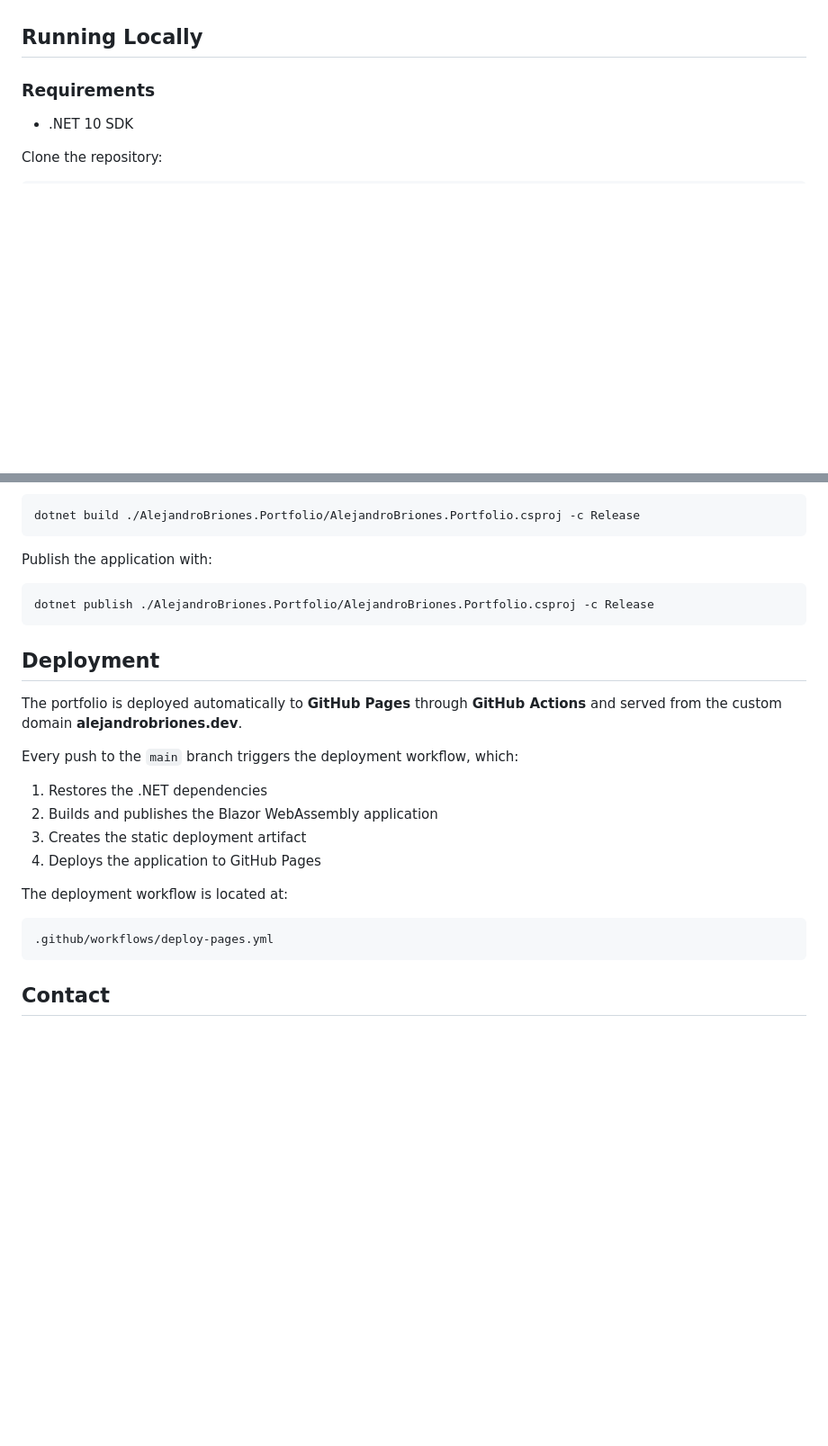
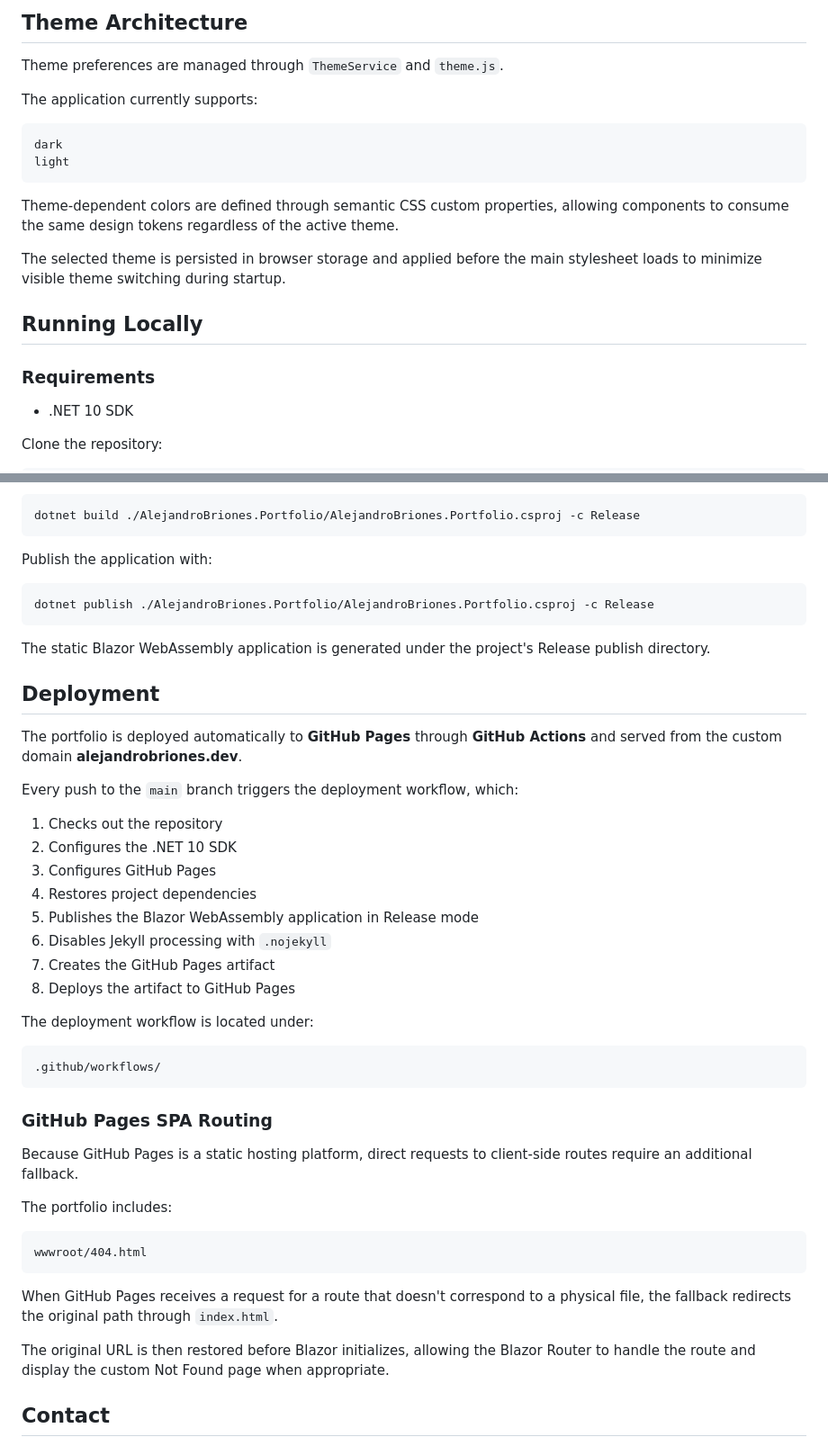
Before and after one commit to alejandro-briones/alejandro-briones-portfolio, a Markdown page: README.md, 2 parts joined by grey strips. Shown at 90% size. Drawn GitHub-style; blank space fills up the shorter version.

````diff
--- a/README.md
+++ b/README.md
@@ -83,3 +201,17 @@ The interface is organized into reusable Razor components for the main portfolio
+## Theme Architecture
+
+Theme preferences are managed through `ThemeService` and `theme.js`.
+
+The application currently supports:
+
+```text
+dark
+light
+```
+
+Theme-dependent colors are defined through semantic CSS custom properties, allowing components to consume the same design tokens regardless of the active theme.
+
+The selected theme is persisted in browser storage and applied before the main stylesheet loads to minimize visible theme switching during startup.
 
 ## Running Locally
 
@@ -127,22 +259,42 @@ Publish the application with:
 dotnet publish ./AlejandroBriones.Portfolio/AlejandroBriones.Portfolio.csproj -c Release
 ```
 
+The static Blazor WebAssembly application is generated under the project's Release publish directory.
+
 ## Deployment
 
 The portfolio is deployed automatically to **GitHub Pages** through **GitHub Actions** and served from the custom domain **alejandrobriones.dev**.
 
 Every push to the `main` branch triggers the deployment workflow, which:
 
-1. Restores the .NET dependencies
-2. Builds and publishes the Blazor WebAssembly application
-3. Creates the static deployment artifact
-4. Deploys the application to GitHub Pages
+1. Checks out the repository
+2. Configures the .NET 10 SDK
+3. Configures GitHub Pages
+4. Restores project dependencies
+5. Publishes the Blazor WebAssembly application in Release mode
+6. Disables Jekyll processing with `.nojekyll`
+7. Creates the GitHub Pages artifact
+8. Deploys the artifact to GitHub Pages
 
-The deployment workflow is located at:
+The deployment workflow is located under:
 
 ```text
-.github/workflows/deploy-pages.yml
+.github/workflows/
 ```
+
+### GitHub Pages SPA Routing
+
+Because GitHub Pages is a static hosting platform, direct requests to client-side routes require an additional fallback.
+
+The portfolio includes:
+
+```text
+wwwroot/404.html
+```
+
+When GitHub Pages receives a request for a route that doesn't correspond to a physical file, the fallback redirects the original path through `index.html`.
+
+The original URL is then restored before Blazor initializes, allowing the Blazor Router to handle the route and display the custom Not Found page when appropriate.
 
 ## Contact
 
````
Also changed, not shown: other parts of README.md (+122 -4 lines).
